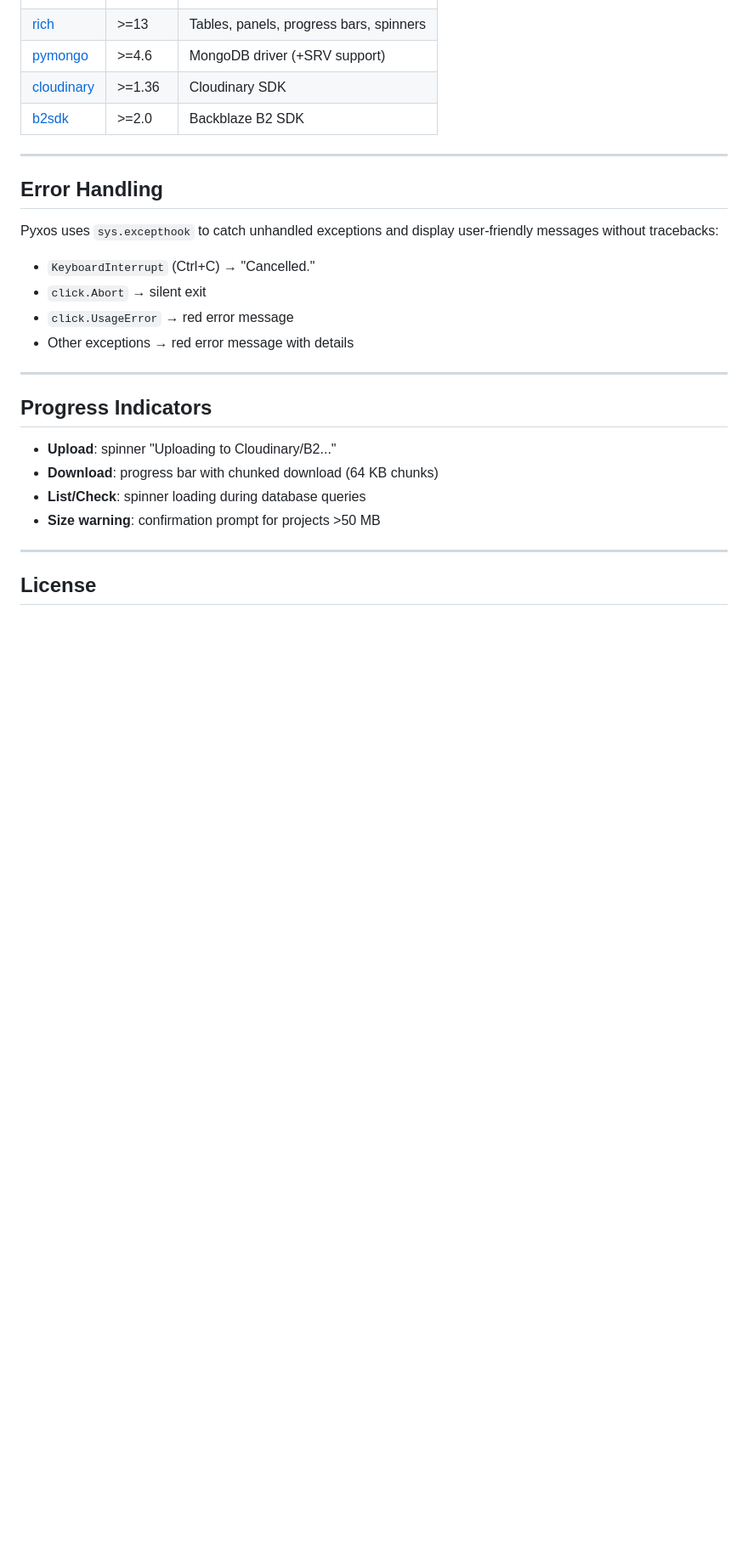
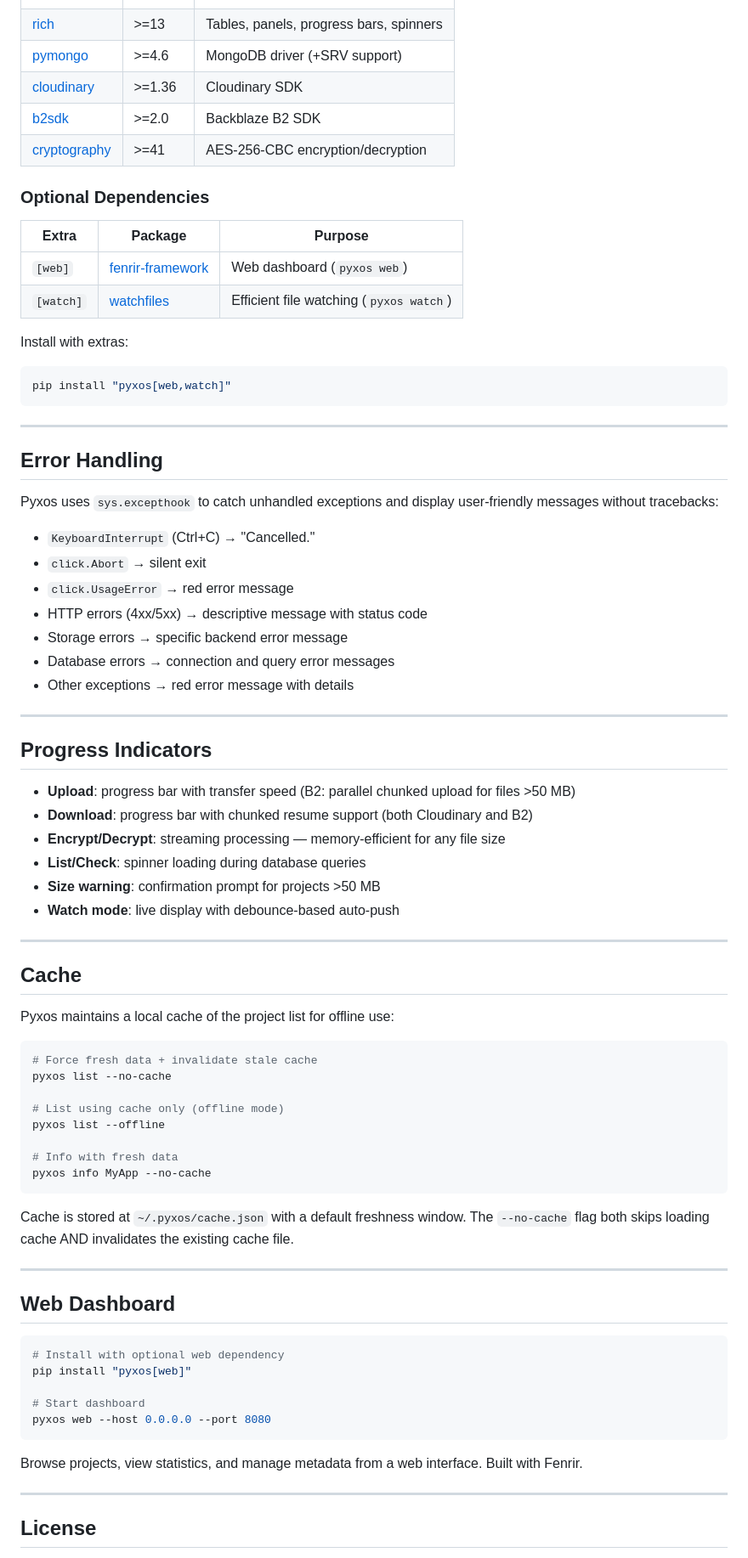
Before and after one commit to IshikawaUta/pyxos, a Markdown page: README.md, the part around one of its changes. Shown at 85% size. GitHub-like rendering; blank space fills up the shorter version.

````diff
--- a/README.md
+++ b/README.md
@@ -440,6 +603,20 @@ Collection: `pyxos.projects`
 | [pymongo](https://pymongo.readthedocs.io) | >=4.6 | MongoDB driver (+SRV support) |
 | [cloudinary](https://cloudinary.com/documentation/python_integration) | >=1.36 | Cloudinary SDK |
 | [b2sdk](https://github.com/Backblaze/b2-sdk-python) | >=2.0 | Backblaze B2 SDK |
+| [cryptography](https://cryptography.io) | >=41 | AES-256-CBC encryption/decryption |
+
+### Optional Dependencies
+
+| Extra | Package | Purpose |
+|---|---|---|
+| `[web]` | [fenrir-framework](https://github.com/fenrir-py) | Web dashboard (`pyxos web`) |
+| `[watch]` | [watchfiles](https://github.com/samuelcolvin/watchfiles) | Efficient file watching (`pyxos watch`) |
+
+Install with extras:
+
+```bash
+pip install "pyxos[web,watch]"
+```
 
 ---
 
@@ -450,16 +627,54 @@ Pyxos uses `sys.excepthook` to catch unhandled exceptions and display user-frien
 - `KeyboardInterrupt` (Ctrl+C) → "Cancelled."
 - `click.Abort` → silent exit
 - `click.UsageError` → red error message
+- HTTP errors (4xx/5xx) → descriptive message with status code
+- Storage errors → specific backend error message
+- Database errors → connection and query error messages
 - Other exceptions → red error message with details
 
 ---
 
 ## Progress Indicators
 
-- **Upload**: spinner "Uploading to Cloudinary/B2..."
-- **Download**: progress bar with chunked download (64 KB chunks)
+- **Upload**: progress bar with transfer speed (B2: parallel chunked upload for files >50 MB)
+- **Download**: progress bar with chunked resume support (both Cloudinary and B2)
+- **Encrypt/Decrypt**: streaming processing — memory-efficient for any file size
 - **List/Check**: spinner loading during database queries
 - **Size warning**: confirmation prompt for projects >50 MB
+- **Watch mode**: live display with debounce-based auto-push
+
+---
+
+## Cache
+
+Pyxos maintains a local cache of the project list for offline use:
+
+```bash
+# Force fresh data + invalidate stale cache
+pyxos list --no-cache
+
+# List using cache only (offline mode)
+pyxos list --offline
+
+# Info with fresh data
+pyxos info MyApp --no-cache
+```
+
+Cache is stored at `~/.pyxos/cache.json` with a default freshness window. The `--no-cache` flag both skips loading cache AND invalidates the existing cache file.
+
+---
+
+## Web Dashboard
+
+```bash
+# Install with optional web dependency
+pip install "pyxos[web]"
+
+# Start dashboard
+pyxos web --host 0.0.0.0 --port 8080
+```
+
+Browse projects, view statistics, and manage metadata from a web interface. Built with Fenrir.
 
 ---
 
````
Also changed, not shown: other parts of README.md (+165 -2 lines).
